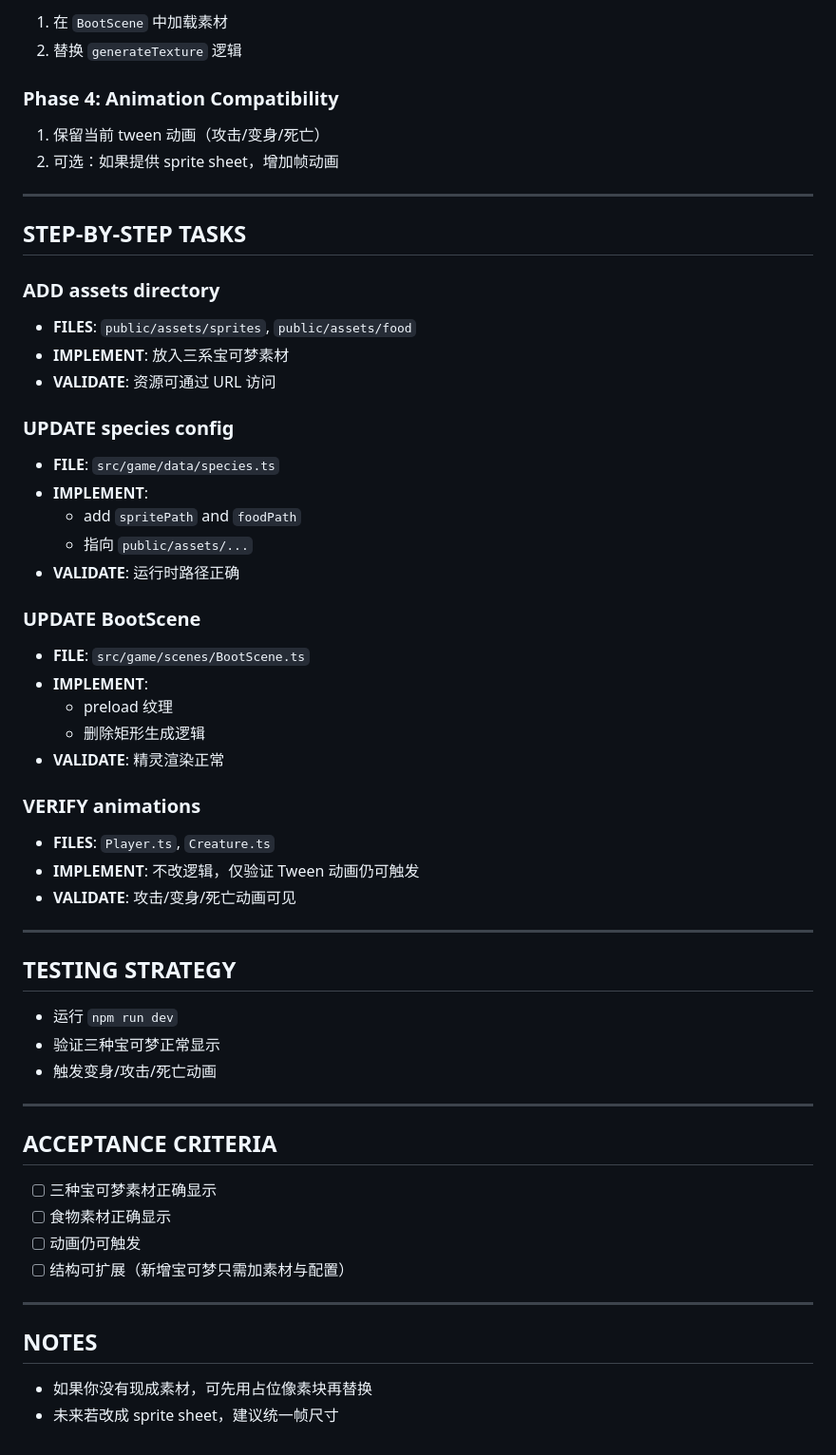
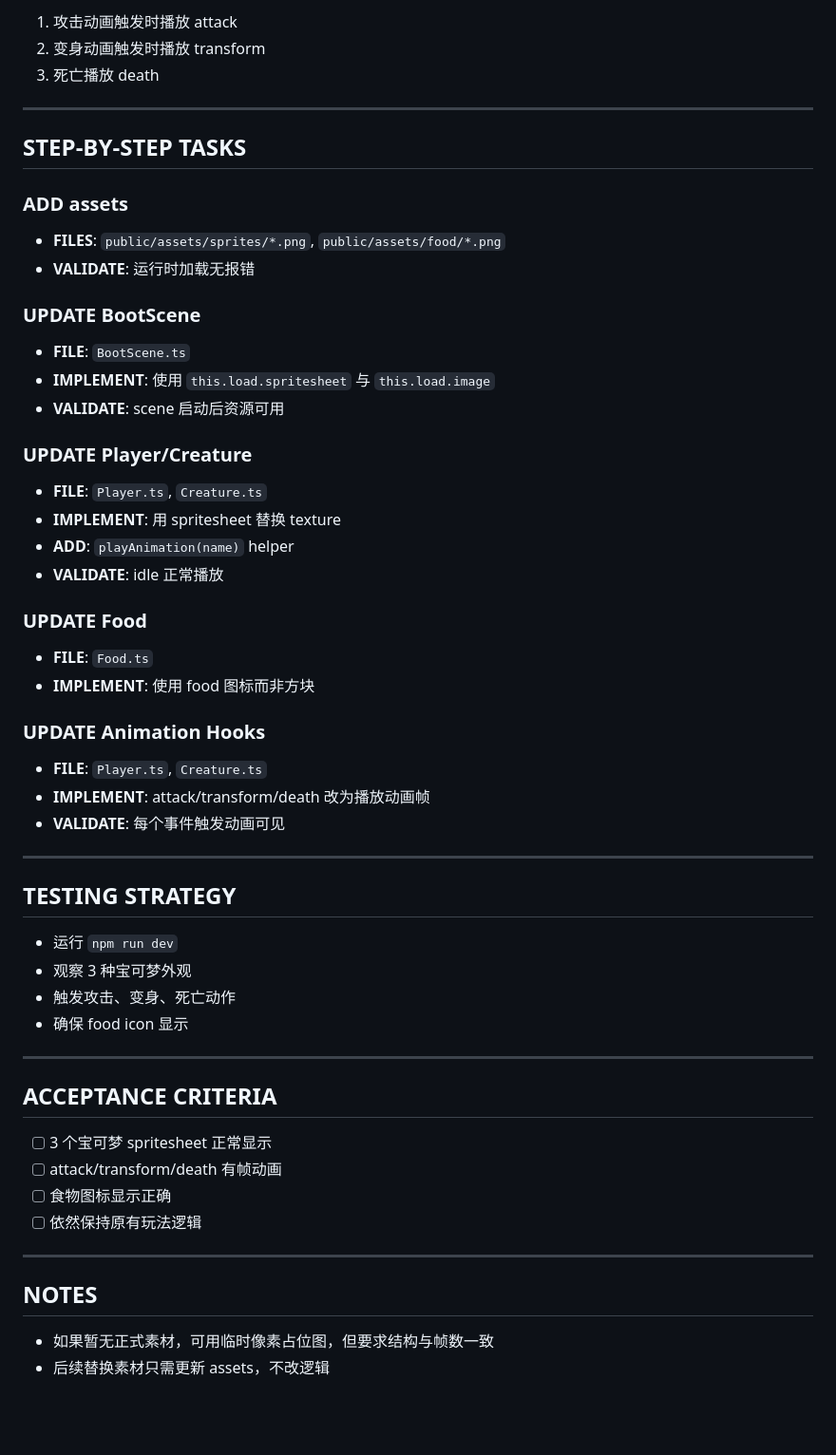
Before and after one commit to LuckyDogzyc/pixel-morph-ecosystem, a Markdown page: .agents/plans/pixel-art-replacement.md, the part around one of its changes. Shown at 95% size. GitHub-like rendering; blank space fills up the shorter version.

Commit message:
docs: add plan for pixel art sprite replacement

```diff
--- a/.agents/plans/pixel-art-replacement.md
+++ b/.agents/plans/pixel-art-replacement.md
@@ -65,60 +71,57 @@
 
-1. 在 `BootScene` 中加载素材
-2. 替换 `generateTexture` 逻辑
-
-### Phase 4: Animation Compatibility
-
-1. 保留当前 tween 动画（攻击/变身/死亡）
-2. 可选：如果提供 sprite sheet，增加帧动画
+1. 攻击动画触发时播放 attack
+2. 变身动画触发时播放 transform
+3. 死亡播放 death
 
 ---
 
 ## STEP-BY-STEP TASKS
 
-### ADD assets directory
-- **FILES**: `public/assets/sprites`, `public/assets/food`
-- **IMPLEMENT**: 放入三系宝可梦素材
-- **VALIDATE**: 资源可通过 URL 访问
-
-### UPDATE species config
-- **FILE**: `src/game/data/species.ts`
-- **IMPLEMENT**:
-  - add `spritePath` and `foodPath`
-  - 指向 `public/assets/...`
-- **VALIDATE**: 运行时路径正确
+### ADD assets
+- **FILES**: `public/assets/sprites/*.png`, `public/assets/food/*.png`
+- **VALIDATE**: 运行时加载无报错
 
 ### UPDATE BootScene
-- **FILE**: `src/game/scenes/BootScene.ts`
-- **IMPLEMENT**:
-  - preload 纹理
-  - 删除矩形生成逻辑
-- **VALIDATE**: 精灵渲染正常
+- **FILE**: `BootScene.ts`
+- **IMPLEMENT**: 使用 `this.load.spritesheet` 与 `this.load.image`
+- **VALIDATE**: scene 启动后资源可用
 
-### VERIFY animations
-- **FILES**: `Player.ts`, `Creature.ts`
-- **IMPLEMENT**: 不改逻辑，仅验证 Tween 动画仍可触发
-- **VALIDATE**: 攻击/变身/死亡动画可见
+### UPDATE Player/Creature
+- **FILE**: `Player.ts`, `Creature.ts`
+- **IMPLEMENT**: 用 spritesheet 替换 texture
+- **ADD**: `playAnimation(name)` helper
+- **VALIDATE**: idle 正常播放
+
+### UPDATE Food
+- **FILE**: `Food.ts`
+- **IMPLEMENT**: 使用 food 图标而非方块
+
+### UPDATE Animation Hooks
+- **FILE**: `Player.ts`, `Creature.ts`
+- **IMPLEMENT**: attack/transform/death 改为播放动画帧
+- **VALIDATE**: 每个事件触发动画可见
 
 ---
 
 ## TESTING STRATEGY
 
 - 运行 `npm run dev`
-- 验证三种宝可梦正常显示
-- 触发变身/攻击/死亡动画
+- 观察 3 种宝可梦外观
+- 触发攻击、变身、死亡动作
+- 确保 food icon 显示
 
 ---
 
 ## ACCEPTANCE CRITERIA
 
-- [ ] 三种宝可梦素材正确显示
-- [ ] 食物素材正确显示
-- [ ] 动画仍可触发
-- [ ] 结构可扩展（新增宝可梦只需加素材与配置）
+- [ ] 3 个宝可梦 spritesheet 正常显示
+- [ ] attack/transform/death 有帧动画
+- [ ] 食物图标显示正确
+- [ ] 依然保持原有玩法逻辑
 
 ---
 
 ## NOTES
 
-- 如果你没有现成素材，可先用占位像素块再替换
-- 未来若改成 sprite sheet，建议统一帧尺寸
+- 如果暂无正式素材，可用临时像素占位图，但要求结构与帧数一致
+- 后续替换素材只需更新 assets，不改逻辑
```
Also changed, not shown: other parts of .agents/plans/pixel-art-replacement.md (+32 -26 lines).
